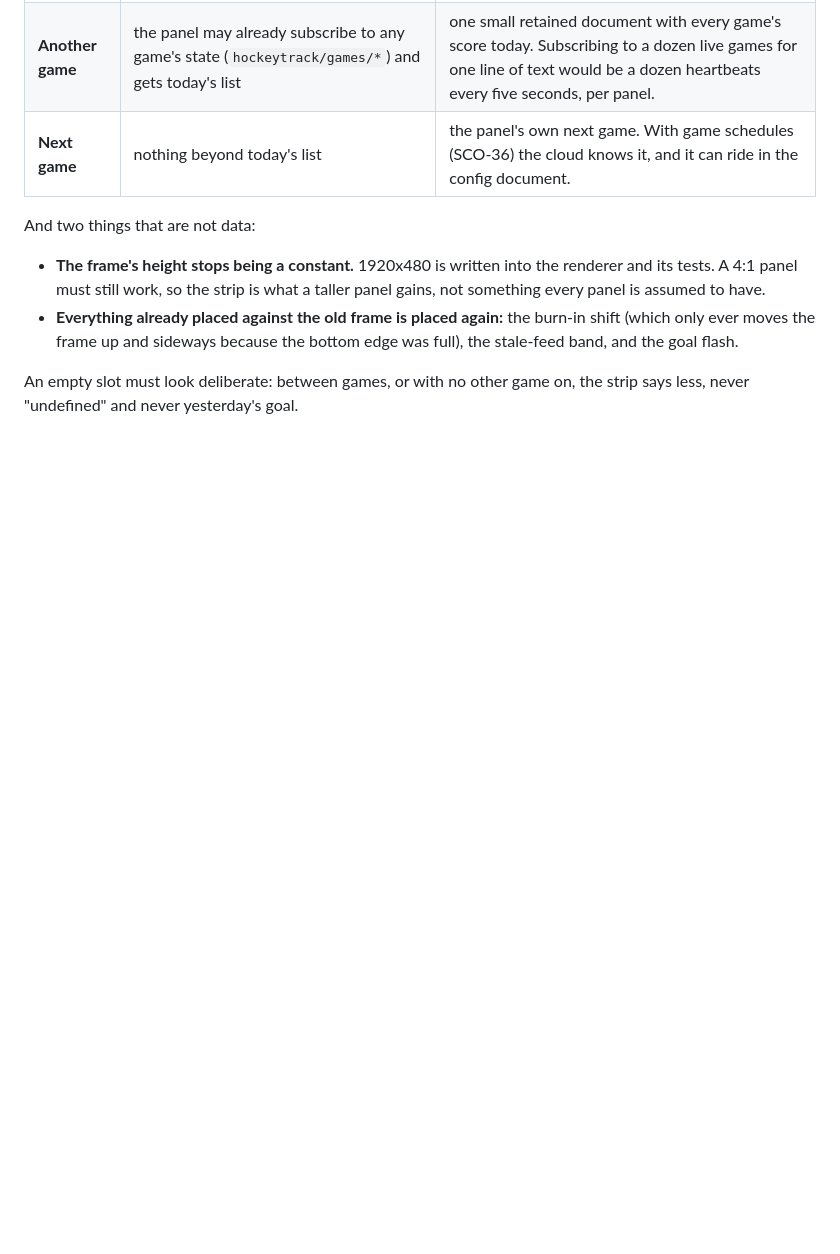
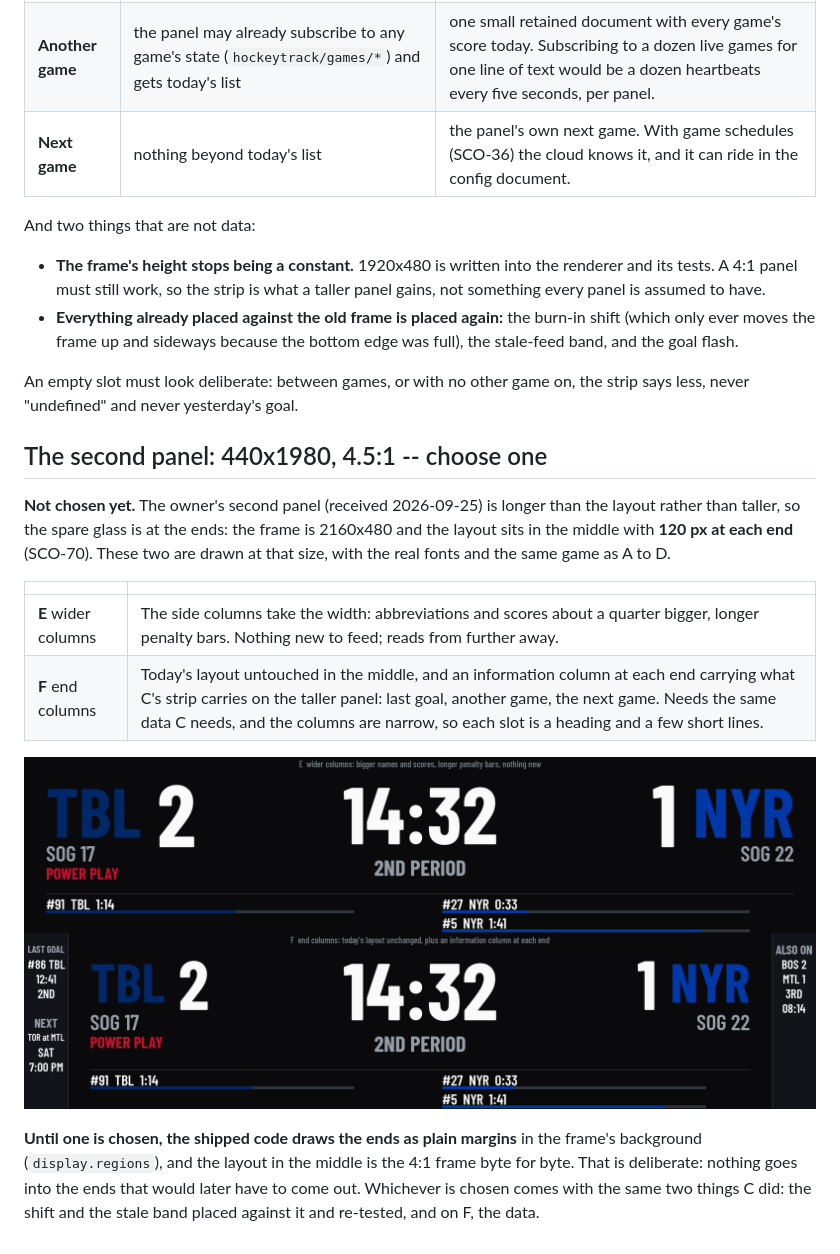
Before and after one commit to DavidJDrake/hockeytrack-scoreboard, a Markdown page: docs/mockups/README.md, the part around the change. Rendered like a GitHub page; pictures changed too: docs/mockups/e-wider-columns.png (added), docs/mockups/f-end-columns.png (added); blank space fills up the shorter version.

```diff
--- a/docs/mockups/README.md
+++ b/docs/mockups/README.md
@@ -48,3 +48,26 @@ And two things that are not data:
 
 An empty slot must look deliberate: between games, or with no other game on,
 the strip says less, never "undefined" and never yesterday's goal.
+
+## The second panel: 440x1980, 4.5:1 -- choose one
+
+**Not chosen yet.** The owner's second panel (received 2026-09-25) is longer
+than the layout rather than taller, so the spare glass is at the ends: the
+frame is 2160x480 and the layout sits in the middle with **120 px at each
+end** (SCO-70). These two are drawn at that size, with the real fonts and the
+same game as A to D.
+
+| | |
+|---|---|
+| **E** wider columns | The side columns take the width: abbreviations and scores about a quarter bigger, longer penalty bars. Nothing new to feed; reads from further away. |
+| **F** end columns | Today's layout untouched in the middle, and an information column at each end carrying what C's strip carries on the taller panel: last goal, another game, the next game. Needs the same data C needs, and the columns are narrow, so each slot is a heading and a few short lines. |
+
+![E](e-wider-columns.png)
+![F](f-end-columns.png)
+
+**Until one is chosen, the shipped code draws the ends as plain margins** in
+the frame's background (`display.regions`), and the layout in the middle is
+the 4:1 frame byte for byte. That is deliberate: nothing goes into the ends
+that would later have to come out. Whichever is chosen comes with the same
+two things C did: the shift and the stale band placed against it and
+re-tested, and on F, the data.
```
Also changed, not shown: docs/hardware-variants.md (+18 -0 lines), 7 other files.
